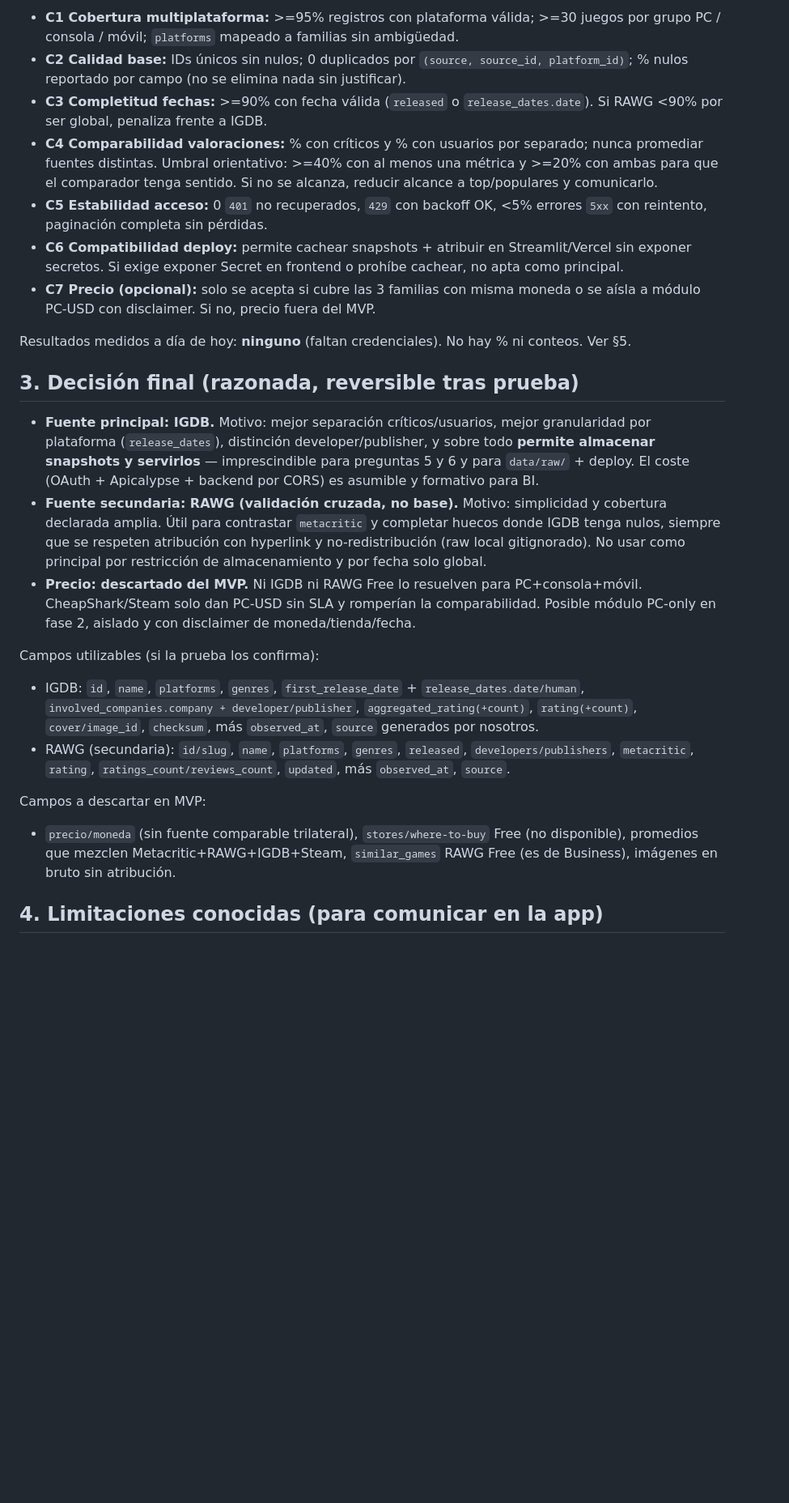
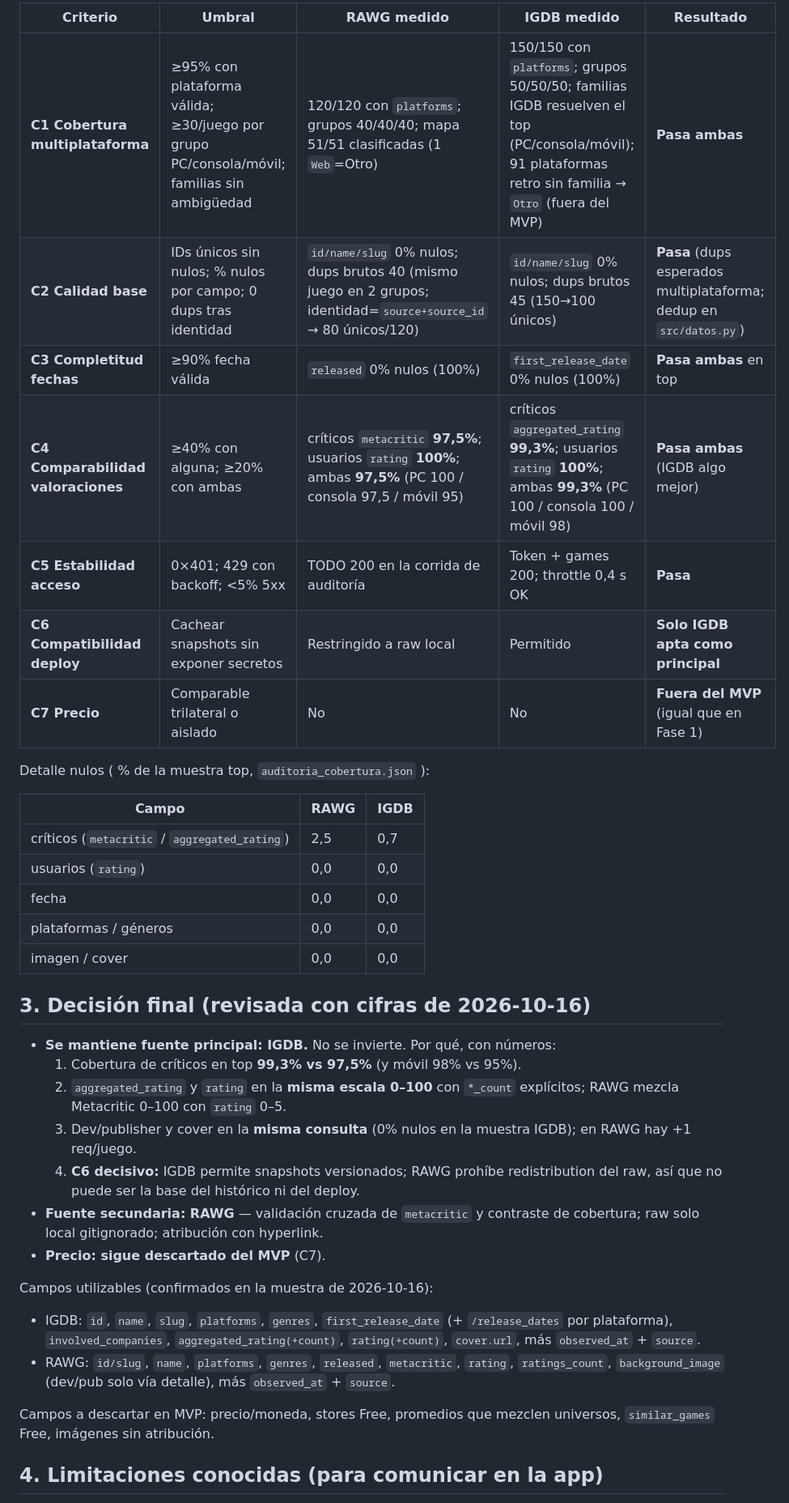
Before and after one commit to alvarodc093-pixel/GameScope, a Markdown page: docs/02_decision_fuentes.md, the part around one of its changes. Shown at 81% size. Rendered like a GitHub page; blank space fills up the shorter version.

```diff
--- a/docs/02_decision_fuentes.md
+++ b/docs/02_decision_fuentes.md
@@ -26,31 +27,41 @@ Separados de resultados. Se miden en `notebooks/01_auditoria_datos.ipynb` con mu
 
-* **C1 Cobertura multiplataforma:** >=95% registros con plataforma válida; >=30 juegos por grupo PC / consola / móvil; `platforms` mapeado a familias sin ambigüedad.
-* **C2 Calidad base:** IDs únicos sin nulos; 0 duplicados por `(source, source_id, platform_id)`; % nulos reportado por campo (no se elimina nada sin justificar).
-* **C3 Completitud fechas:** >=90% con fecha válida (`released` o `release_dates.date`). Si RAWG <90% por ser global, penaliza frente a IGDB.
-* **C4 Comparabilidad valoraciones:** % con críticos y % con usuarios por separado; nunca promediar fuentes distintas. Umbral orientativo: >=40% con al menos una métrica y >=20% con ambas para que el comparador tenga sentido. Si no se alcanza, reducir alcance a top/populares y comunicarlo.
-* **C5 Estabilidad acceso:** 0 `401` no recuperados, `429` con backoff OK, <5% errores `5xx` con reintento, paginación completa sin pérdidas.
-* **C6 Compatibilidad deploy:** permite cachear snapshots + atribuir en Streamlit/Vercel sin exponer secretos. Si exige exponer Secret en frontend o prohíbe cachear, no apta como principal.
-* **C7 Precio (opcional):** solo se acepta si cubre las 3 familias con misma moneda o se aísla a módulo PC-USD con disclaimer. Si no, precio fuera del MVP.
+| Criterio | Umbral | RAWG medido | IGDB medido | Resultado |
+|---|---|---|---|---|
+| **C1 Cobertura multiplataforma** | ≥95% con plataforma válida; ≥30/juego por grupo PC/consola/móvil; familias sin ambigüedad | 120/120 con `platforms`; grupos 40/40/40; mapa 51/51 clasificadas (1 `Web`=Otro) | 150/150 con `platforms`; grupos 50/50/50; familias IGDB resuelven el top (PC/consola/móvil); 91 plataformas retro sin familia → `Otro` (fuera del MVP) | **Pasa ambas** |
+| **C2 Calidad base** | IDs únicos sin nulos; % nulos por campo; 0 dups tras identidad | `id/name/slug` 0% nulos; dups brutos 40 (mismo juego en 2 grupos; identidad=`source+source_id` → 80 únicos/120) | `id/name/slug` 0% nulos; dups brutos 45 (150→100 únicos) | **Pasa** (dups esperados multiplataforma; dedup en `src/datos.py`) |
+| **C3 Completitud fechas** | ≥90% fecha válida | `released` 0% nulos (100%) | `first_release_date` 0% nulos (100%) | **Pasa ambas** en top |
+| **C4 Comparabilidad valoraciones** | ≥40% con alguna; ≥20% con ambas | críticos `metacritic` **97,5%**; usuarios `rating` **100%**; ambas **97,5%** (PC 100 / consola 97,5 / móvil 95) | críticos `aggregated_rating` **99,3%**; usuarios `rating` **100%**; ambas **99,3%** (PC 100 / consola 100 / móvil 98) | **Pasa ambas** (IGDB algo mejor) |
+| **C5 Estabilidad acceso** | 0×401; 429 con backoff; <5% 5xx | TODO 200 en la corrida de auditoría | Token + games 200; throttle 0,4 s OK | **Pasa** |
+| **C6 Compatibilidad deploy** | Cachear snapshots sin exponer secretos | Restringido a raw local | Permitido | **Solo IGDB apta como principal** |
+| **C7 Precio** | Comparable trilateral o aislado | No | No | **Fuera del MVP** (igual que en Fase 1) |
 
-Resultados medidos a día de hoy: **ninguno** (faltan credenciales). No hay % ni conteos. Ver §5.
+Detalle nulos ( % de la muestra top, `auditoria_cobertura.json` ):
 
-## 3. Decisión final (razonada, reversible tras prueba)
+| Campo | RAWG | IGDB |
+|---|---|---|
+| críticos (`metacritic` / `aggregated_rating`) | 2,5 | 0,7 |
+| usuarios (`rating`) | 0,0 | 0,0 |
+| fecha | 0,0 | 0,0 |
+| plataformas / géneros | 0,0 | 0,0 |
+| imagen / cover | 0,0 | 0,0 |
 
-* **Fuente principal: IGDB.**
-  Motivo: mejor separación críticos/usuarios, mejor granularidad por plataforma (`release_dates`), distinción developer/publisher, y sobre todo **permite almacenar snapshots y servirlos** — imprescindible para preguntas 5 y 6 y para `data/raw/` + deploy. El coste (OAuth + Apicalypse + backend por CORS) es asumible y formativo para BI.
-* **Fuente secundaria: RAWG (validación cruzada, no base).**
-  Motivo: simplicidad y cobertura declarada amplia. Útil para contrastar `metacritic` y completar huecos donde IGDB tenga nulos, siempre que se respeten atribución con hyperlink y no-redistribución (raw local gitignorado). No usar como principal por restricción de almacenamiento y por fecha solo global.
-* **Precio: descartado del MVP.**
-  Ni IGDB ni RAWG Free lo resuelven para PC+consola+móvil. CheapShark/Steam solo dan PC-USD sin SLA y romperían la comparabilidad. Posible módulo PC-only en fase 2, aislado y con disclaimer de moneda/tienda/fecha.
+## 3. Decisión final (revisada con cifras de 2026-10-16)
 
-Campos utilizables (si la prueba los confirma):
+* **Se mantiene fuente principal: IGDB.** No se invierte.
+  Por qué, con números:
+  1. Cobertura de críticos en top **99,3% vs 97,5%** (y móvil 98% vs 95%).
+  2. `aggregated_rating` y `rating` en la **misma escala 0–100** con `*_count` explícitos; RAWG mezcla Metacritic 0–100 con `rating` 0–5.
+  3. Dev/publisher y cover en la **misma consulta** (0% nulos en la muestra IGDB); en RAWG hay +1 req/juego.
+  4. **C6 decisivo:** IGDB permite snapshots versionados; RAWG prohíbe redistribution del raw, así que no puede ser la base del histórico ni del deploy.
+* **Fuente secundaria: RAWG** — validación cruzada de `metacritic` y contraste de cobertura; raw solo local gitignorado; atribución con hyperlink.
+* **Precio: sigue descartado del MVP** (C7).
 
-* IGDB: `id`, `name`, `platforms`, `genres`, `first_release_date` + `release_dates.date/human`, `involved_companies.company + developer/publisher`, `aggregated_rating(+count)`, `rating(+count)`, `cover/image_id`, `checksum`, más `observed_at`, `source` generados por nosotros.
-* RAWG (secundaria): `id/slug`, `name`, `platforms`, `genres`, `released`, `developers/publishers`, `metacritic`, `rating`, `ratings_count/reviews_count`, `updated`, más `observed_at`, `source`.
+Campos utilizables (confirmados en la muestra de 2026-10-16):
 
-Campos a descartar en MVP:
+* IGDB: `id`, `name`, `slug`, `platforms`, `genres`, `first_release_date` (+ `/release_dates` por plataforma), `involved_companies`, `aggregated_rating(+count)`, `rating(+count)`, `cover.url`, más `observed_at` + `source`.
+* RAWG: `id/slug`, `name`, `platforms`, `genres`, `released`, `metacritic`, `rating`, `ratings_count`, `background_image` (dev/pub solo vía detalle), más `observed_at` + `source`.
 
-* `precio/moneda` (sin fuente comparable trilateral), `stores/where-to-buy` Free (no disponible), promedios que mezclen Metacritic+RAWG+IGDB+Steam, `similar_games` RAWG Free (es de Business), imágenes en bruto sin atribución.
+Campos a descartar en MVP: precio/moneda, stores Free, promedios que mezclen universos, `similar_games` Free, imágenes sin atribución.
 
 ## 4. Limitaciones conocidas (para comunicar en la app)
 
```
Also changed, not shown: other parts of docs/02_decision_fuentes.md (+32 -36 lines).
